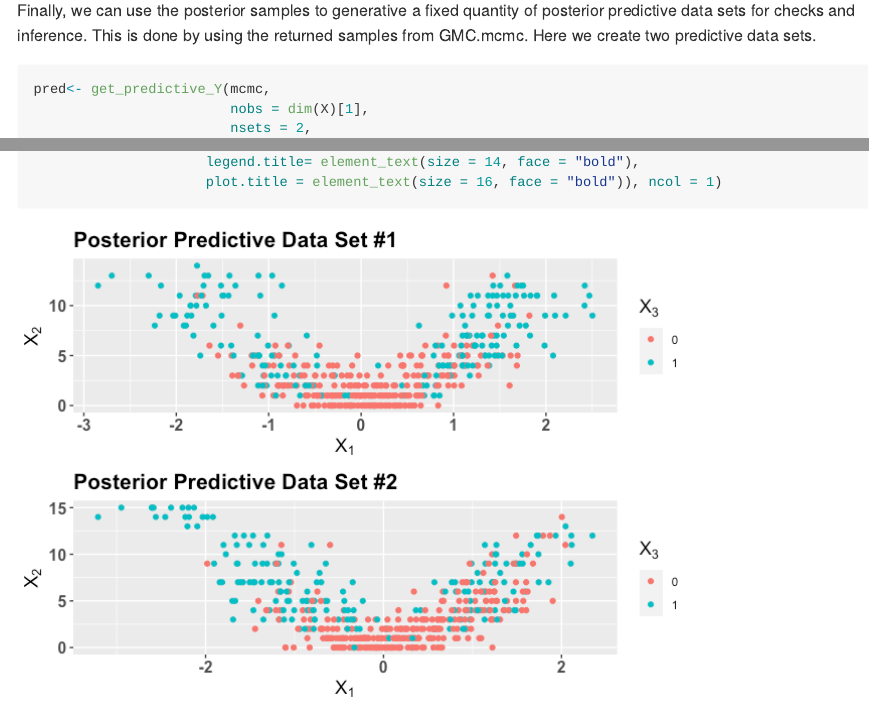
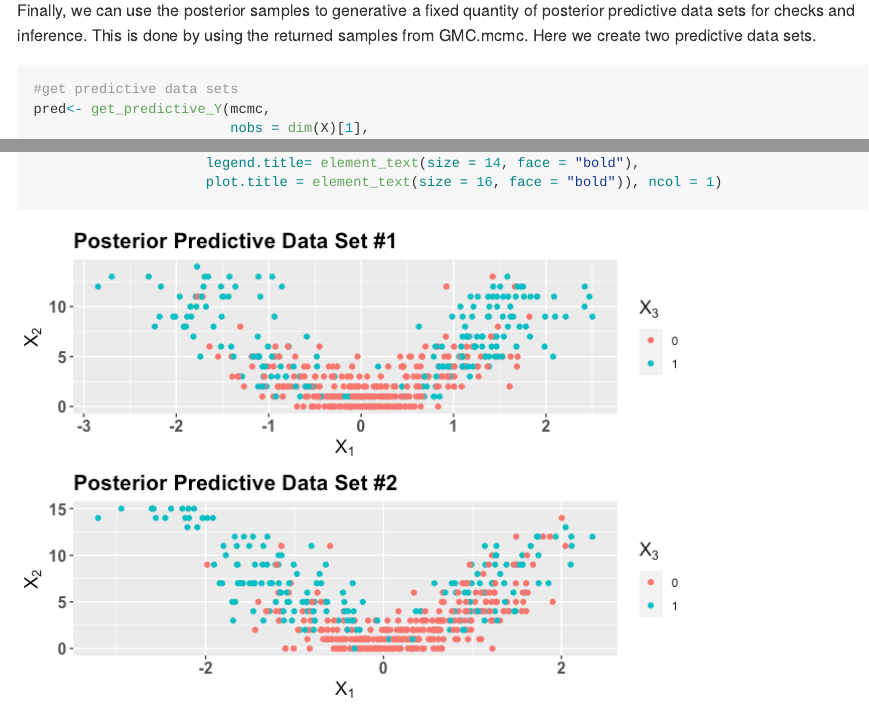
Before and after one commit to jfeldman396/GMCImpute, an R Markdown document (README.Rmd): the page in a window 1100 px wide, from 5460 px down, and a second part further down, joined at a grey line. The pictures show the output file README.md that the author committed with the source, drawn offline in the style of GitHub; long lines of code are wrapped.

Commit message:
added additional commentary

````diff
--- a/README.Rmd
+++ b/README.Rmd
@@ -182,7 +182,7 @@ lines(ecdf(X$X2), col = 2, cex = 2)
 Finally, we can use the posterior samples to generative a fixed quantity of posterior predictive data sets for checks and inference. This is done by using the returned samples from GMC.mcmc. Here we create two predictive data sets.
 
 ```{r post pred,message = F}
-
+#get predictive data sets
 pred<- get_predictive_Y(mcmc,
                         nobs = dim(X)[1],
                         nsets = 2,
````
Also changed, not shown: README.md.
